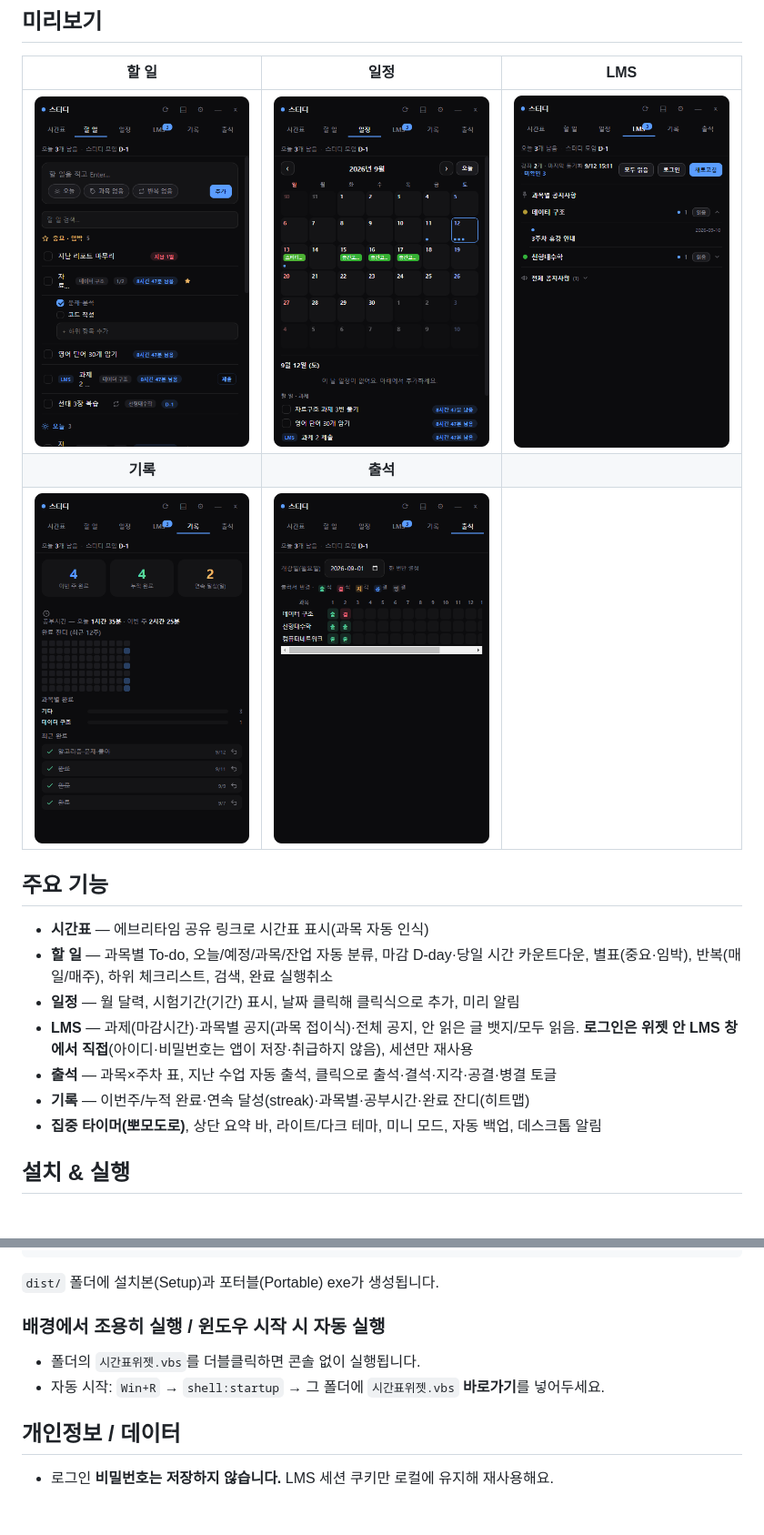
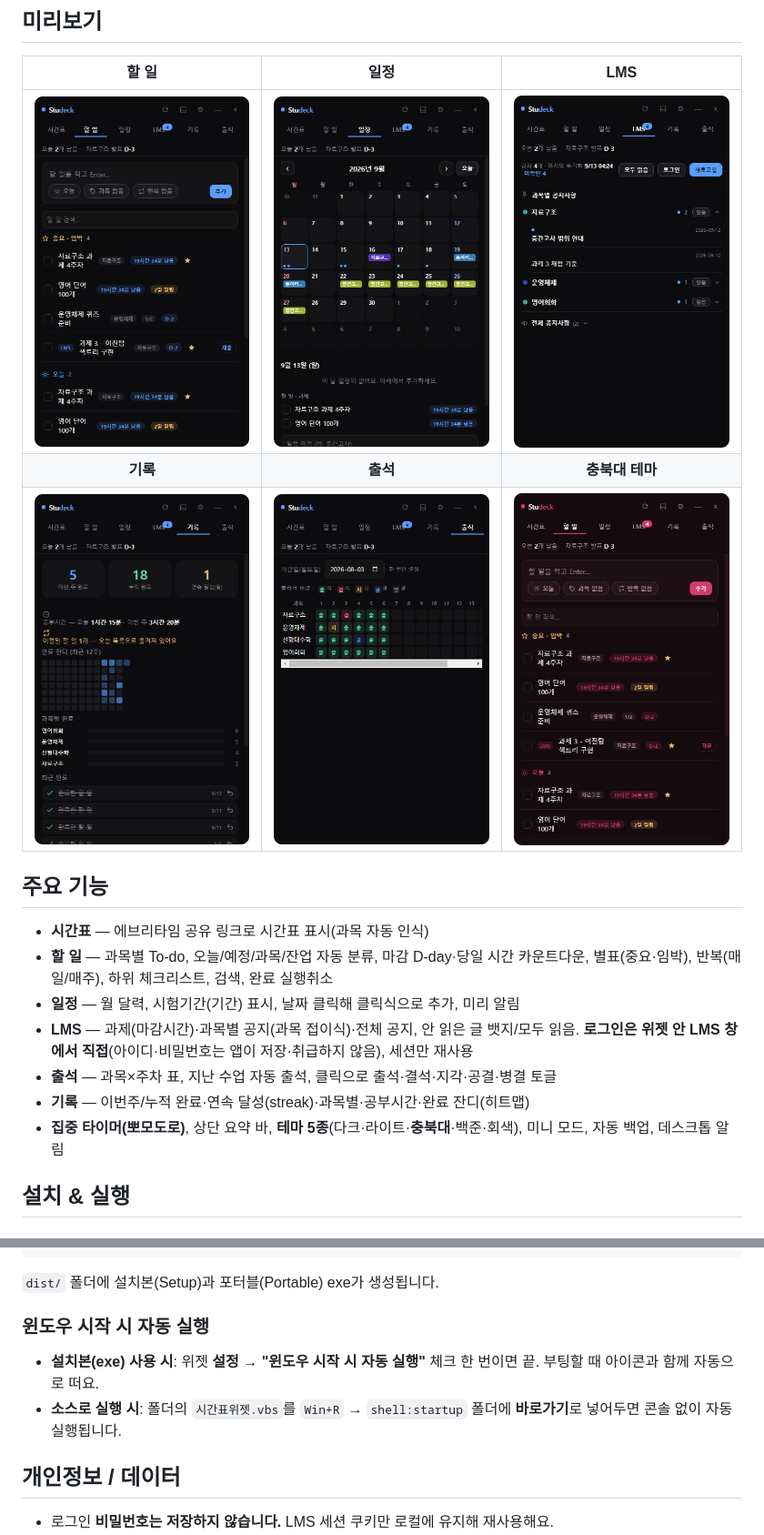
Before and after one commit to kjh3291/study-widget, a Markdown page: README.md, 2 parts joined by grey strips. Shown at 91% size. GitHub-like rendering; pictures changed too: docs/attend.png, docs/lms.png, docs/schedule.png; blank space fills up the shorter version.

````diff
--- a/README.md
+++ b/README.md
@@ -8,8 +8,8 @@
 | 할 일 | 일정 | LMS |
 |:---:|:---:|:---:|
 | <img src="docs/todos.png" width="250"> | <img src="docs/schedule.png" width="250"> | <img src="docs/lms.png" width="250"> |
-| **기록** | **출석** | |
-| <img src="docs/stats.png" width="250"> | <img src="docs/attend.png" width="250"> | |
+| **기록** | **출석** | **충북대 테마** |
+| <img src="docs/stats.png" width="250"> | <img src="docs/attend.png" width="250"> | <img src="docs/theme-cbnu.png" width="250"> |
 
 ## 주요 기능
 - **시간표** — 에브리타임 공유 링크로 시간표 표시(과목 자동 인식)
@@ -18,7 +18,7 @@
 - **LMS** — 과제(마감시간)·과목별 공지(과목 접이식)·전체 공지, 안 읽은 글 뱃지/모두 읽음. **로그인은 위젯 안 LMS 창에서 직접**(아이디·비밀번호는 앱이 저장·취급하지 않음), 세션만 재사용
 - **출석** — 과목×주차 표, 지난 수업 자동 출석, 클릭으로 출석·결석·지각·공결·병결 토글
 - **기록** — 이번주/누적 완료·연속 달성(streak)·과목별·공부시간·완료 잔디(히트맵)
-- **집중 타이머(뽀모도로)**, 상단 요약 바, 라이트/다크 테마, 미니 모드, 자동 백업, 데스크톱 알림
+- **집중 타이머(뽀모도로)**, 상단 요약 바, **테마 5종**(다크·라이트·**충북대**·백준·회색), 미니 모드, 자동 백업, 데스크톱 알림
 
 ## 설치 & 실행
 
@@ -48,9 +48,9 @@ npm run dist
 ```
 `dist/` 폴더에 설치본(Setup)과 포터블(Portable) exe가 생성됩니다.
 
-### 배경에서 조용히 실행 / 윈도우 시작 시 자동 실행
-- 폴더의 `시간표위젯.vbs`를 더블클릭하면 콘솔 없이 실행됩니다.
-- 자동 시작: `Win+R` → `shell:startup` → 그 폴더에 `시간표위젯.vbs` **바로가기**를 넣어두세요.
+### 윈도우 시작 시 자동 실행
+- **설치본(exe) 사용 시**: 위젯 **설정 → "윈도우 시작 시 자동 실행"** 체크 한 번이면 끝. 부팅할 때 아이콘과 함께 자동으로 떠요.
+- **소스로 실행 시**: 폴더의 `시간표위젯.vbs`를 `Win+R` → `shell:startup` 폴더에 **바로가기**로 넣어두면 콘솔 없이 자동 실행됩니다.
 
 ## 개인정보 / 데이터
 - 로그인 **비밀번호는 저장하지 않습니다.** LMS 세션 쿠키만 로컬에 유지해 재사용해요.
````
Also changed, not shown: 4 other files.
